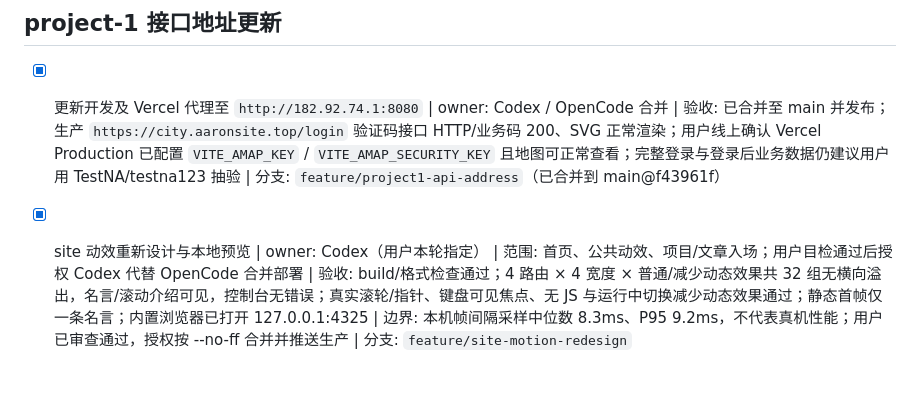
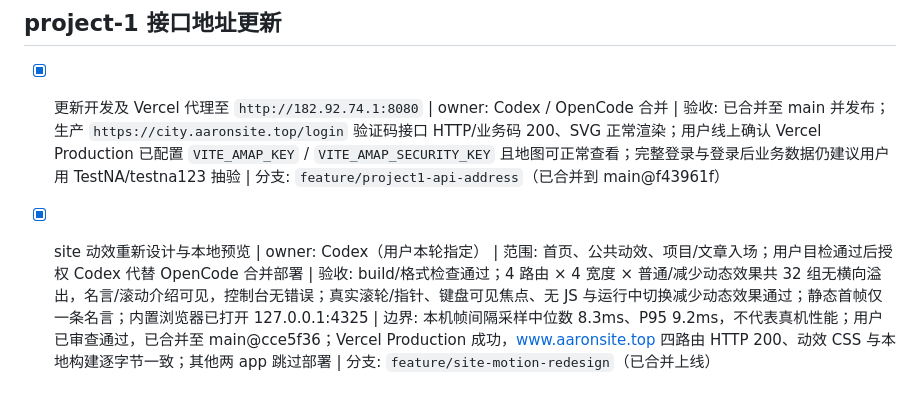
Before and after one commit to Aaron48615/blog, a Markdown page: docs/TASKS.md, the part around the change. Rendered like a GitHub page.

Commit message:
docs: 记录个人站动效生产部署验收

```diff
--- a/docs/TASKS.md
+++ b/docs/TASKS.md
@@ -89,4 +89,4 @@
 
 - [x] 更新开发及 Vercel 代理至 `http://182.92.74.1:8080` | owner: Codex / OpenCode 合并 | 验收: 已合并至 main 并发布；生产 `https://city.aaronsite.top/login` 验证码接口 HTTP/业务码 200、SVG 正常渲染；用户线上确认 Vercel Production 已配置 `VITE_AMAP_KEY` / `VITE_AMAP_SECURITY_KEY` 且地图可正常查看；完整登录与登录后业务数据仍建议用户用 TestNA/testna123 抽验 | 分支: `feature/project1-api-address`（已合并到 main@f43961f）
 
-- [x] site 动效重新设计与本地预览 | owner: Codex（用户本轮指定） | 范围: 首页、公共动效、项目/文章入场；用户目检通过后授权 Codex 代替 OpenCode 合并部署 | 验收: build/格式检查通过；4 路由 × 4 宽度 × 普通/减少动态效果共 32 组无横向溢出，名言/滚动介绍可见，控制台无错误；真实滚轮/指针、键盘可见焦点、无 JS 与运行中切换减少动态效果通过；静态首帧仅一条名言；内置浏览器已打开 127.0.0.1:4325 | 边界: 本机帧间隔采样中位数 8.3ms、P95 9.2ms，不代表真机性能；用户已审查通过，授权按 --no-ff 合并并推送生产 | 分支: `feature/site-motion-redesign`
+- [x] site 动效重新设计与本地预览 | owner: Codex（用户本轮指定） | 范围: 首页、公共动效、项目/文章入场；用户目检通过后授权 Codex 代替 OpenCode 合并部署 | 验收: build/格式检查通过；4 路由 × 4 宽度 × 普通/减少动态效果共 32 组无横向溢出，名言/滚动介绍可见，控制台无错误；真实滚轮/指针、键盘可见焦点、无 JS 与运行中切换减少动态效果通过；静态首帧仅一条名言；内置浏览器已打开 127.0.0.1:4325 | 边界: 本机帧间隔采样中位数 8.3ms、P95 9.2ms，不代表真机性能；用户已审查通过，已合并至 main@cce5f36；Vercel Production 成功，www.aaronsite.top 四路由 HTTP 200、动效 CSS 与本地构建逐字节一致；其他两 app 跳过部署 | 分支: `feature/site-motion-redesign`（已合并上线）
```
Also changed, not shown: docs/PROGRESS.md (+2 -0 lines).
